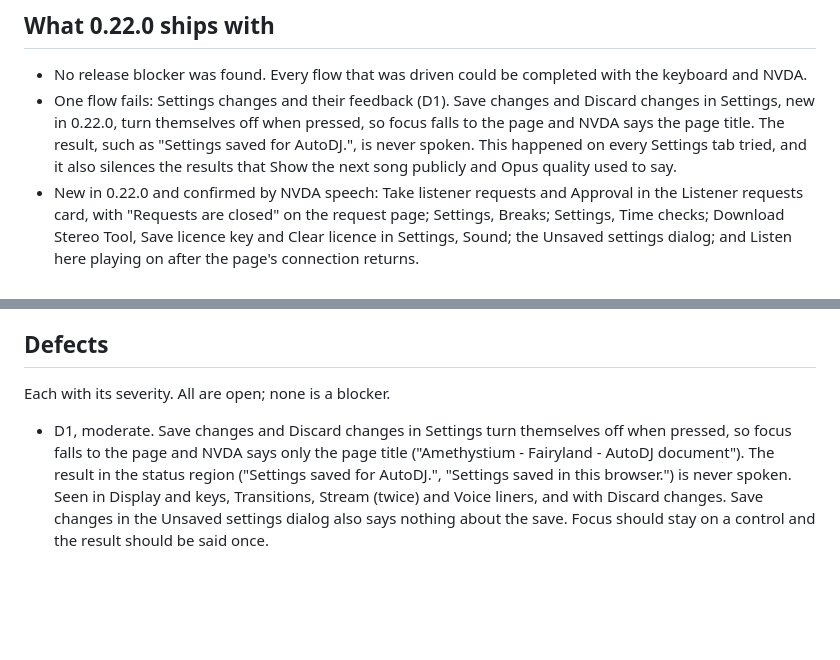
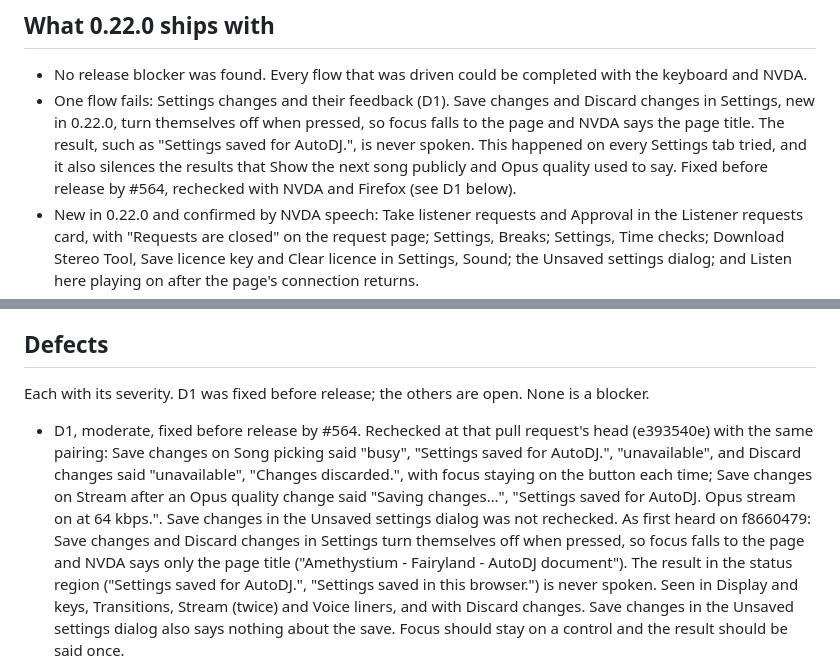
Before and after one commit to blindndangerous/AutoDJ, a Markdown page: docs/accessibility-samples/0.22.0.md, 2 parts joined by grey strips. Drawn GitHub-style; blank space fills up the shorter version.

Commit message:
docs: record D1 as fixed before release
Co-Authored-By: Claude Opus 5.5 <noreply@anthropic.com>

```diff
--- a/docs/accessibility-samples/0.22.0.md
+++ b/docs/accessibility-samples/0.22.0.md
@@ -15,7 +15,8 @@ apply only to this pairing and to the flows and steps described below.
   Settings, new in 0.22.0, turn themselves off when pressed, so focus falls to the page and NVDA
   says the page title. The result, such as "Settings saved for AutoDJ.", is never spoken. This
   happened on every Settings tab tried, and it also silences the results that Show the next song
-  publicly and Opus quality used to say.
+  publicly and Opus quality used to say. Fixed before release by #564, rechecked with NVDA and
+  Firefox (see D1 below).
 - New in 0.22.0 and confirmed by NVDA speech: Take listener requests and Approval in the Listener
   requests card, with "Requests are closed" on the request page; Settings, Breaks; Settings, Time
   checks; Download Stereo Tool, Save licence key and Clear licence in Settings, Sound; the Unsaved
@@ -357,9 +358,15 @@ head of the Analysis workers change (975a9891), against a no-model server with p
 
 ## Defects
 
-Each with its severity. All are open; none is a blocker.
+Each with its severity. D1 was fixed before release; the others are open. None is a blocker.
 
-- D1, moderate. Save changes and Discard changes in Settings turn themselves off when pressed, so
+- D1, moderate, fixed before release by #564. Rechecked at that pull request's head (e393540e)
+  with the same pairing: Save changes on Song picking said "busy", "Settings saved for AutoDJ.",
+  "unavailable", and Discard changes said "unavailable", "Changes discarded.", with focus staying
+  on the button each time; Save changes on Stream after an Opus quality change said "Saving
+  changes…", "Settings saved for AutoDJ. Opus stream on at 64 kbps.". Save changes in the Unsaved
+  settings dialog was not rechecked. As first heard on f8660479: Save changes and Discard changes
+  in Settings turn themselves off when pressed, so
   focus falls to the page and NVDA says only the page title ("Amethystium - Fairyland - AutoDJ
   document"). The result in the status region ("Settings saved for AutoDJ.", "Settings saved in
   this browser.") is never spoken. Seen in Display and keys, Transitions, Stream (twice) and Voice
```
Also changed, not shown: docs/accessibility-testing.md (+2 -2 lines).
